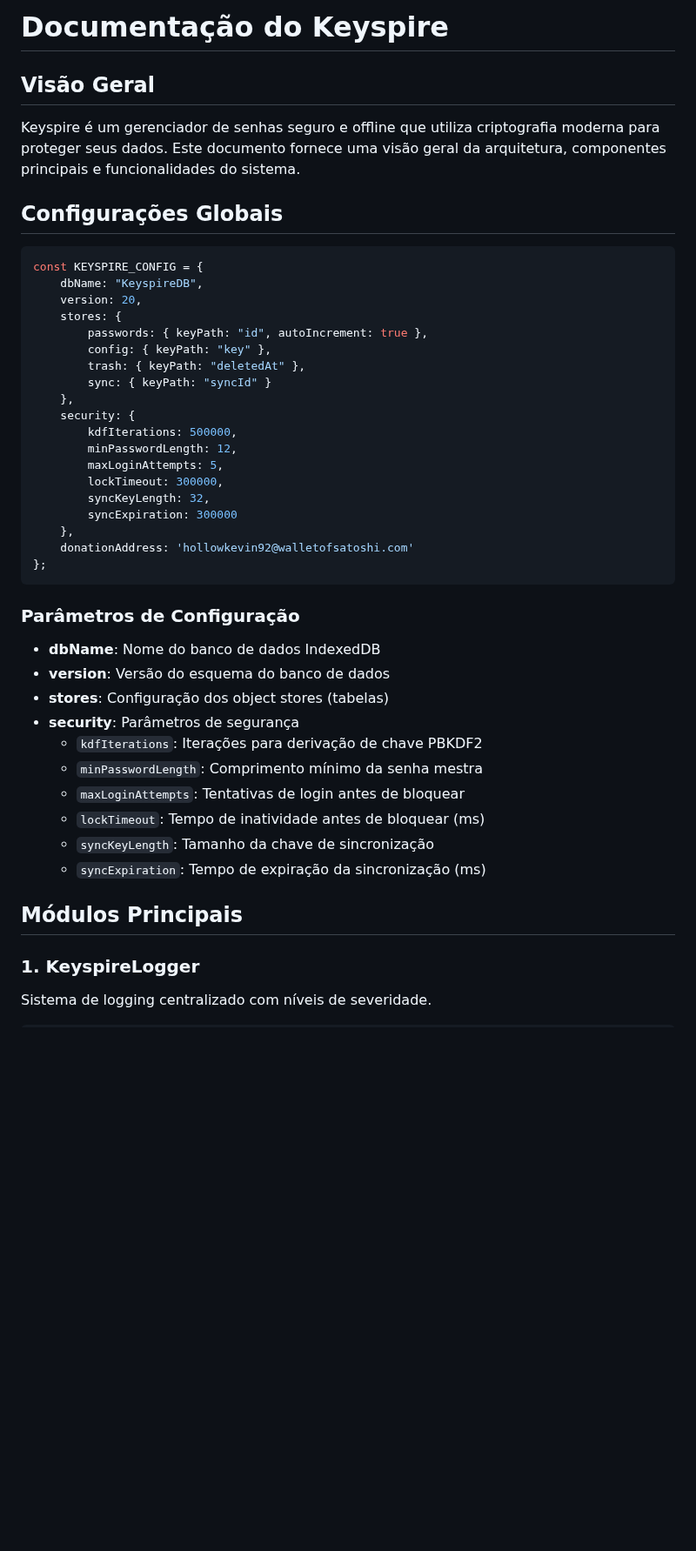
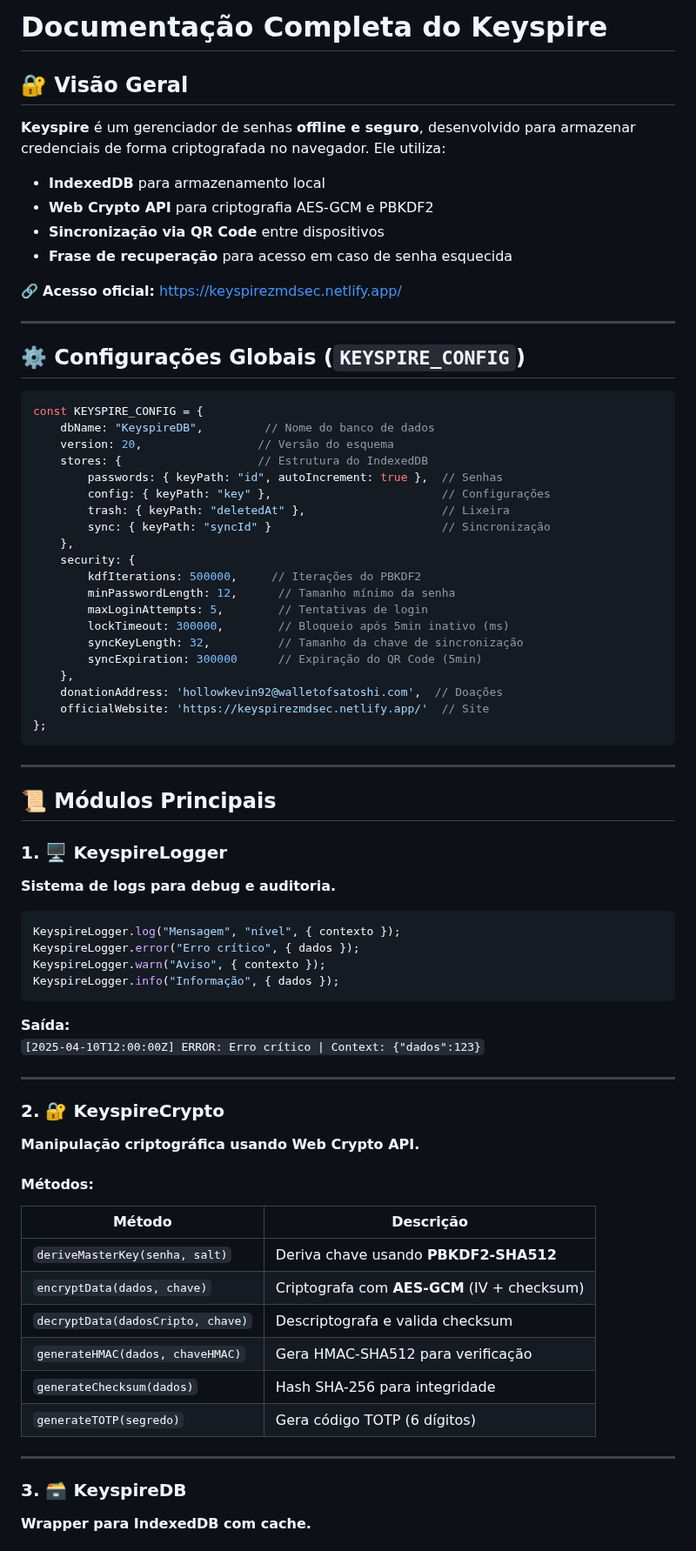
Before and after one commit to zmdsec/keyspire, a Markdown page: README.md, the part around one of its changes. Shown at 87% size. Rendered like a GitHub page; blank space fills up the shorter version.

````diff
--- a/README.md
+++ b/README.md
@@ -1,44 +1,72 @@
-# Documentação do Keyspire
+# **Documentação Completa do Keyspire**
 
-## Visão Geral
-Keyspire é um gerenciador de senhas seguro e offline que utiliza criptografia moderna para proteger seus dados. Este documento fornece uma visão geral da arquitetura, componentes principais e funcionalidades do sistema.
+## **🔐 Visão Geral**
+**Keyspire** é um gerenciador de senhas **offline e seguro**, desenvolvido para armazenar credenciais de forma criptografada no navegador. Ele utiliza:
+- **IndexedDB** para armazenamento local
+- **Web Crypto API** para criptografia AES-GCM e PBKDF2
+- **Sincronização via QR Code** entre dispositivos
+- **Frase de recuperação** para acesso em caso de senha esquecida
 
-## Configurações Globais
+🔗 **Acesso oficial:** [https://keyspirezmdsec.netlify.app/](https://keyspirezmdsec.netlify.app/)
+
+---
+
+## **⚙️ Configurações Globais (`KEYSPIRE_CONFIG`)**
 ```javascript
 const KEYSPIRE_CONFIG = {
-    dbName: "KeyspireDB",
-    version: 20,
-    stores: {
-        passwords: { keyPath: "id", autoIncrement: true },
-        config: { keyPath: "key" },
-        trash: { keyPath: "deletedAt" },
-        sync: { keyPath: "syncId" }
+    dbName: "KeyspireDB",         // Nome do banco de dados
+    version: 20,                 // Versão do esquema
+    stores: {                    // Estrutura do IndexedDB
+        passwords: { keyPath: "id", autoIncrement: true },  // Senhas
+        config: { keyPath: "key" },                         // Configurações
+        trash: { keyPath: "deletedAt" },                    // Lixeira
+        sync: { keyPath: "syncId" }                         // Sincronização
     },
     security: {
-        kdfIterations: 500000,
-        minPasswordLength: 12,
-        maxLoginAttempts: 5,
-        lockTimeout: 300000,
-        syncKeyLength: 32,
-        syncExpiration: 300000
+        kdfIterations: 500000,     // Iterações do PBKDF2
+        minPasswordLength: 12,      // Tamanho mínimo da senha
+        maxLoginAttempts: 5,        // Tentativas de login
+        lockTimeout: 300000,        // Bloqueio após 5min inativo (ms)
+        syncKeyLength: 32,          // Tamanho da chave de sincronização
+        syncExpiration: 300000      // Expiração do QR Code (5min)
     },
-    donationAddress: 'hollowkevin92@walletofsatoshi.com'
+    donationAddress: 'hollowkevin92@walletofsatoshi.com',  // Doações
+    officialWebsite: 'https://keyspirezmdsec.netlify.app/'  // Site
 };
 ```
 
-### Parâmetros de Configuração
-- **dbName**: Nome do banco de dados IndexedDB
-- **version**: Versão do esquema do banco de dados
-- **stores**: Configuração dos object stores (tabelas)
-- **security**: Parâmetros de segurança
-  - `kdfIterations`: Iterações para derivação de chave PBKDF2
-  - `minPasswordLength`: Comprimento mínimo da senha mestra
-  - `maxLoginAttempts`: Tentativas de login antes de bloquear
-  - `lockTimeout`: Tempo de inatividade antes de bloquear (ms)
-  - `syncKeyLength`: Tamanho da chave de sincronização
-  - `syncExpiration`: Tempo de expiração da sincronização (ms)
+---
 
-## Módulos Principais
+## **📜 Módulos Principais**
 
-### 1. KeyspireLogger
-Sistema de logging centralizado com níveis de severidade.
+### **1. 🖥️ KeyspireLogger**
+**Sistema de logs para debug e auditoria.**
+```javascript
+KeyspireLogger.log("Mensagem", "nível", { contexto });
+KeyspireLogger.error("Erro crítico", { dados });
+KeyspireLogger.warn("Aviso", { contexto });
+KeyspireLogger.info("Informação", { dados });
+```
+**Saída:**
+`[2025-04-10T12:00:00Z] ERROR: Erro crítico | Context: {"dados":123}`
+
+---
+
+### **2. 🔐 KeyspireCrypto**
+**Manipulação criptográfica usando Web Crypto API.**
+
+#### **Métodos:**
+| Método | Descrição |
+|--------|-----------|
+| `deriveMasterKey(senha, salt)` | Deriva chave usando **PBKDF2-SHA512** |
+| `encryptData(dados, chave)` | Criptografa com **AES-GCM** (IV + checksum) |
+| `decryptData(dadosCripto, chave)` | Descriptografa e valida checksum |
+| `generateHMAC(dados, chaveHMAC)` | Gera HMAC-SHA512 para verificação |
+| `generateChecksum(dados)` | Hash SHA-256 para integridade |
+| `generateTOTP(segredo)` | Gera código TOTP (6 dígitos) |
+
+---
+
+### **3. 🗃️ KeyspireDB**
+**Wrapper para IndexedDB com cache.**
+
````
Also changed, not shown: other parts of README.md (+90 -85 lines).
